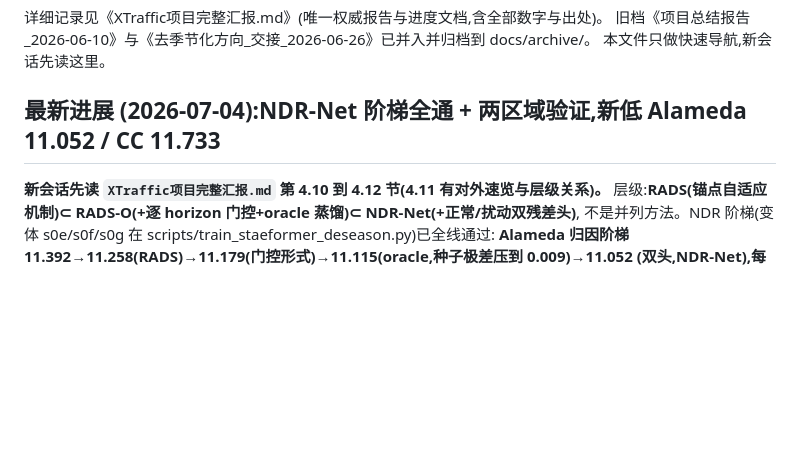
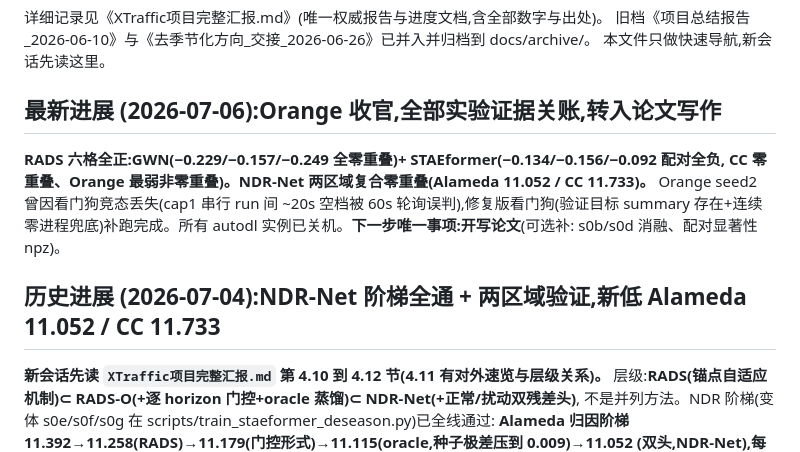
Before and after one commit to xiaohuliming/Xtraffic-forecast, a Markdown page: CLAUDE.md, the part around the change. Drawn GitHub-style; blank space fills up the shorter version.

Commit message:
docs: nav -> evidence closed, next = write the paper

```diff
--- a/CLAUDE.md
+++ b/CLAUDE.md
@@ -4,7 +4,15 @@
 旧档《项目总结报告_2026-06-10》与《去季节化方向_交接_2026-06-26》已并入并归档到 docs/archive/。
 本文件只做快速导航,新会话先读这里。
 
-## 最新进展 (2026-07-04):NDR-Net 阶梯全通 + 两区域验证,新低 Alameda 11.052 / CC 11.733
+## 最新进展 (2026-07-06):Orange 收官,全部实验证据关账,转入论文写作
+
+**RADS 六格全正:GWN(−0.229/−0.157/−0.249 全零重叠)+ STAEformer(−0.134/−0.156/−0.092 配对全负,
+CC 零重叠、Orange 最弱非零重叠)。NDR-Net 两区域复合零重叠(Alameda 11.052 / CC 11.733)。**
+Orange seed2 曾因看门狗竞态丢失(cap1 串行 run 间 ~20s 空档被 60s 轮询误判),修复版看门狗(验证目标
+summary 存在+连续零进程兜底)补跑完成。所有 autodl 实例已关机。**下一步唯一事项:开写论文**(可选补:
+s0b/s0d 消融、配对显著性 npz)。
+
+## 历史进展 (2026-07-04):NDR-Net 阶梯全通 + 两区域验证,新低 Alameda 11.052 / CC 11.733
 
 **新会话先读 `XTraffic项目完整汇报.md` 第 4.10 到 4.12 节(4.11 有对外速览与层级关系)。**
 层级:**RADS(锚点自适应机制)⊂ RADS-O(+逐 horizon 门控+oracle 蒸馏)⊂ NDR-Net(+正常/扰动双残差头)**,
```
